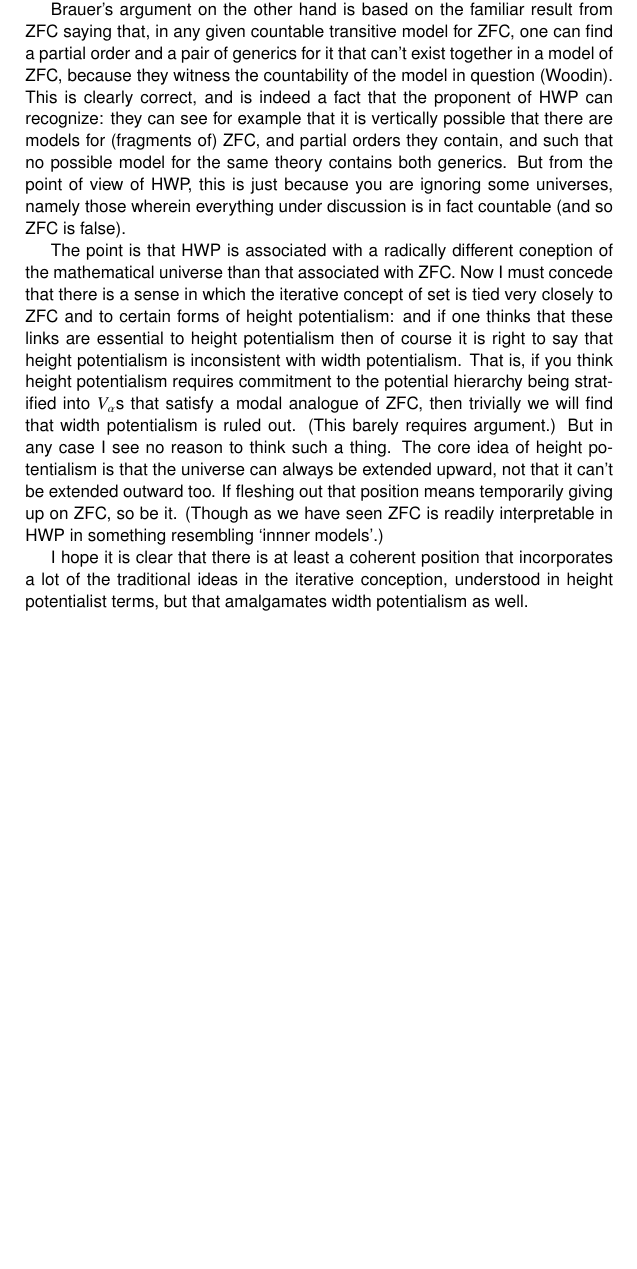
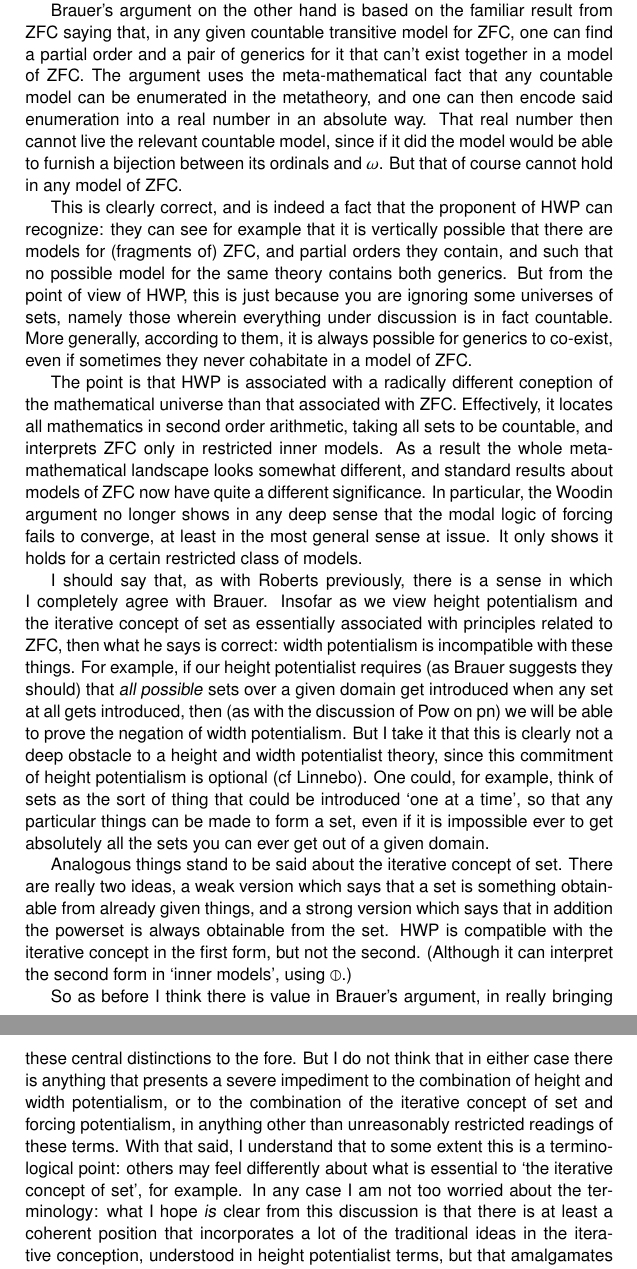
Before and after one commit to cscambler/consistency-strength, a LaTeX document (Reply to Brauer/Consistency Spring 22.tex): part of page 14 of 14 before the commit and two parts of pages 15 and 16 of 16 after it, the two joined at a grey line, cut so that both start at the same text, the shorter picture padded with empty space. Compiled offline with pdfLaTeX.

Commit message:
first draft??

```diff
--- a/Reply to Brauer/Consistency Spring 22.tex
+++ b/Reply to Brauer/Consistency Spring 22.tex
@@ -867,35 +922,67 @@ setting, \emph{is} convergent.
 
 Brauer's argument on the other hand is based on the familiar result from ZFC saying
 that, in any given countable transitive model for ZFC, one can find a partial
-order and a pair of generics for it that can't exist together in a model of ZFC,
-because they witness the countability of the model in question (Woodin). This
-is clearly correct, and is indeed a fact that the proponent of HWP can
+order and a pair of generics for it that can't exist together in a model of ZFC.
+The argument uses the meta-mathematical fact that any countable model can be
+enumerated in the metatheory, and one can then encode said enumeration into a
+real number in an absolute way. That real number then cannot live the relevant
+countable model, since if it did the model would be able to furnish a bijection
+between its ordinals and $\omega$. But that of course cannot hold in any model of ZFC.
+
+This is clearly correct, and is indeed a fact that the proponent of HWP can
 recognize: they can see for example that it is vertically possible that there
 are models for (fragments of) ZFC, and partial orders they contain, and such that no
 possible model for the same theory contains both generics. But from the point of
-view of HWP, this is just because you are ignoring some universes, namely those
-wherein everything under discussion is in fact countable (and so ZFC is false).
+view of HWP, this is just because you are ignoring some universes of sets, namely those
+wherein everything under discussion is in fact countable. More generally, according
+to them, it is always possible for generics to co-exist, even if
+sometimes they never cohabitate in a model of ZFC.
 
 The point is that HWP is associated with a radically different coneption of
-the mathematical universe than that associated with ZFC. Now I must concede
-that there is a sense in which the iterative concept of set is tied very closely
-to ZFC and to certain forms of height potentialism: and if one thinks that
-these links are essential to height potentialism then of course it is right
-to say that height potentialism is inconsistent with width potentialism.
-That is, if you think height potentialism requires commitment
-to the potential hierarchy being stratified into $V_\alpha$s that
-satisfy a modal analogue of ZFC, then trivially we will find that
-width potentialism is ruled out.
-(This barely requires argument.) But in any case
-I see no reason to think such a thing. The core idea of height potentialism is
-that the universe can always be extended upward, not that it can't be extended outward
-too. If fleshing out that position means temporarily giving up on ZFC, so be it.
-(Though as we have seen ZFC is readily interpretable in HWP in something resembling
-`innner models'.)
+the mathematical universe than that associated with ZFC.
+Effectively, it locates all mathematics in second order arithmetic,
+taking all sets to be countable, and
+interprets ZFC only in restricted inner models. As a result the
+whole meta-mathematical landscape looks somewhat different, and standard
+results about models of ZFC now have quite a different significance.
+In particular,
+the Woodin argument no longer shows in any deep sense that the modal logic
+of forcing fails to converge, at least in the most general sense at issue.
+It only shows it holds for a certain restricted class of models.
 
-I hope it is clear that there is
+I should say that, as with Roberts previously, there is a sense in which
+I completely agree with Brauer. Insofar as we view height potentialism
+and the iterative concept of set as essentially associated with principles related
+to ZFC, then what he says is correct: width potentialism is incompatible with these things.
+For example, if our height potentialist requires (as Brauer suggests they should)
+that \emph{all possible} sets over a given domain get introduced when any set
+at all gets introduced, then (as with the discussion of Pow on pn) we will
+be able to prove the negation of width potentialism. But I take it that this
+is clearly not a deep obstacle to a height and width potentialist theory,
+since this commitment of height potentialism is optional (cf Linnebo).
+One could, for example, think of sets as the sort of thing that could be introduced
+`one at a time', so that
+any particular things can be  made to form a set, even if it is impossible ever
+to get absolutely all the sets you can ever get out of a given domain.
+
+Analogous things stand to be said about the iterative concept of set. There
+are really two ideas, a weak version which says that a set is something obtainable
+from already given things, and  a strong version which says that in addition
+the powerset is always obtainable from the set. HWP is compatible with the iterative concept
+in the first form, but not the second. (Although it can interpret the
+second form in `inner models', using $\circledbar$.)
+
+So as before I think there is value in Brauer's argument, in really bringing these
+central distinctions to the fore. But I do not think that in either case there
+is anything that presents a severe impediment to the combination of height and width
+potentialism, or to the combination of the iterative concept of set and forcing potentialism,
+in anything other than unreasonably restricted readings of these terms. With that said,
+I understand that to some extent this is a terminological point: others may
+feel differently about what is essential to `the iterative concept of set', for example.
+In any case I am not too worried about the terminology: what I hope \emph{is} clear
+from this discussion is that there is
 at least a coherent
- position that incorporates a lot of the traditional ideas in the
+position that incorporates a lot of the traditional ideas in the
 iterative conception, understood in height potentialist terms, but that amalgamates
 width potentialism as well.
 
```
Also changed, not shown: Reply to Brauer/Consistency Spring 22.pdf, Reply to Brauer/Consistency Spring 22.tex (116 more changed lines).
